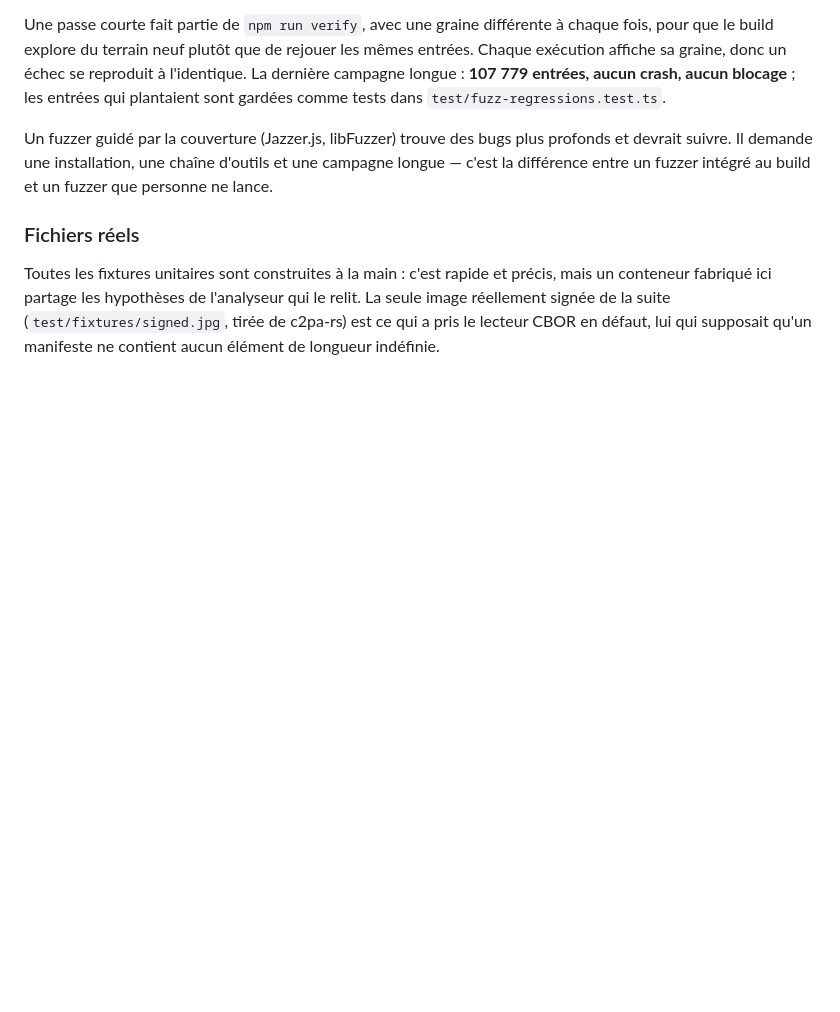
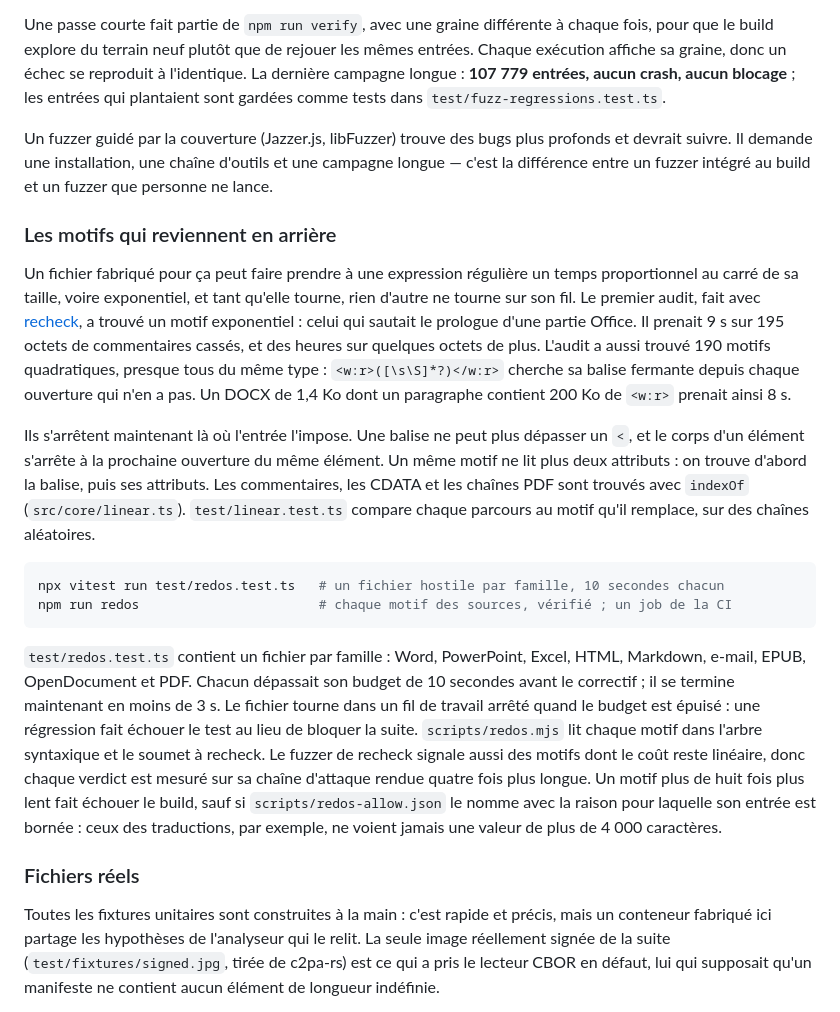
Before and after one commit to K3E9X/Cirta, a Markdown page: README.fr.md, the part around the change. Rendered like a GitHub page; blank space fills up the shorter version.

````diff
--- a/README.fr.md
+++ b/README.fr.md
@@ -1705,6 +1705,39 @@ profonds et devrait suivre. Il demande une installation, une chaîne d'outils et
 une campagne longue — c'est la différence entre un fuzzer intégré au build et un
 fuzzer que personne ne lance.
 
+### Les motifs qui reviennent en arrière
+
+Un fichier fabriqué pour ça peut faire prendre à une expression régulière un temps proportionnel au
+carré de sa taille, voire exponentiel, et tant qu'elle tourne, rien d'autre ne tourne sur son fil. Le
+premier audit, fait avec [recheck](https://makenowjust-labs.github.io/recheck/), a trouvé un motif
+exponentiel : celui qui sautait le prologue d'une partie Office. Il prenait 9 s sur 195 octets de
+commentaires cassés, et des heures sur quelques octets de plus. L'audit a aussi trouvé 190 motifs
+quadratiques, presque tous du même type : `<w:r>([\s\S]*?)</w:r>` cherche sa balise fermante
+depuis chaque ouverture qui n'en a pas. Un DOCX de 1,4 Ko dont un paragraphe contient 200 Ko de
+`<w:r>` prenait ainsi 8 s.
+
+Ils s'arrêtent maintenant là où l'entrée l'impose. Une balise ne peut plus dépasser un `<`, et le
+corps d'un élément s'arrête à la prochaine ouverture du même élément. Un même motif ne lit plus
+deux attributs : on trouve d'abord la balise, puis ses attributs. Les commentaires, les CDATA et
+les chaînes PDF sont trouvés avec `indexOf` (`src/core/linear.ts`). `test/linear.test.ts` compare
+chaque parcours au motif qu'il remplace, sur des chaînes aléatoires.
+
+```bash
+npx vitest run test/redos.test.ts   # un fichier hostile par famille, 10 secondes chacun
+npm run redos                       # chaque motif des sources, vérifié ; un job de la CI
+```
+
+`test/redos.test.ts` contient un fichier par famille : Word, PowerPoint, Excel, HTML, Markdown,
+e-mail, EPUB, OpenDocument et PDF. Chacun dépassait son budget de 10 secondes avant le correctif ;
+il se termine maintenant en moins de 3 s. Le fichier tourne dans un fil de travail arrêté quand le
+budget est épuisé : une régression fait échouer le test au lieu de bloquer la suite.
+`scripts/redos.mjs` lit chaque motif dans l'arbre syntaxique et le soumet à recheck. Le fuzzer de
+recheck signale aussi des motifs dont le coût reste linéaire, donc chaque verdict est mesuré sur sa
+chaîne d'attaque rendue quatre fois plus longue. Un motif plus de huit fois plus lent fait échouer
+le build, sauf si `scripts/redos-allow.json` le nomme avec la raison pour laquelle son entrée est
+bornée : ceux des traductions, par exemple, ne voient jamais une valeur de plus de 4 000
+caractères.
+
 ### Fichiers réels
 
 Toutes les fixtures unitaires sont construites à la main : c'est rapide et précis, mais un conteneur
````
Also changed, not shown: CHANGELOG.md (+4 -0 lines), README.md (+31 -0 lines).
